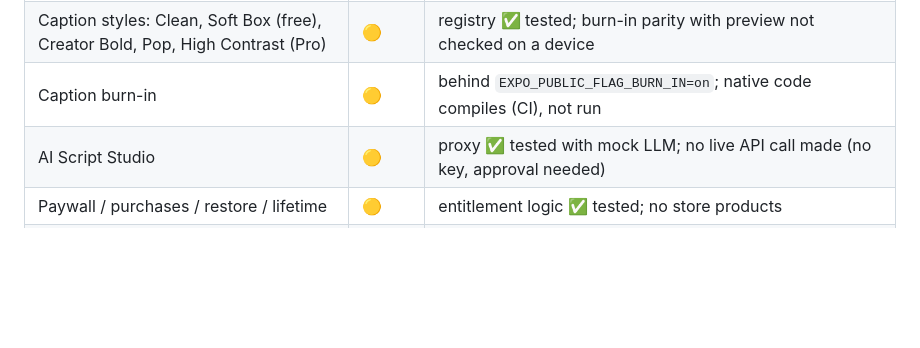
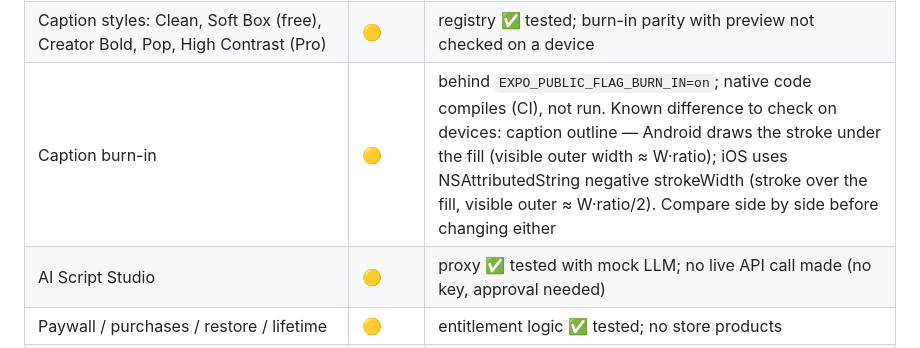
Before and after one commit to hvkh22-sudo/borderpixel, a Markdown page: promptly/QUALITY_CHECKLIST.md, the part around the change. GitHub-like rendering; blank space fills up the shorter version.

Commit message:
Quality checklist: note caption outline width difference to compare on devices
Co-Authored-By: Claude Opus 5.5 <noreply@anthropic.com>
Claude-Session: https://claude.ai/code/session_014A1nJXcyS2qb1aycfkqQDG

```diff
--- a/promptly/QUALITY_CHECKLIST.md
+++ b/promptly/QUALITY_CHECKLIST.md
@@ -38,7 +38,7 @@ Legend: ✅ verified · 🟡 implemented, not verified on device · ⬜ not star
 | Long-take captions (≤ ~10 min) | 🟡 | Android: WAV cut in JS into 50 s parts (1 s overlap) via expo-file-system FileHandle, recognized sequentially, merged/de-duplicated (`longTake.ts` ✅ unit-tested; service flow ✅ tested with a fake recognizer + in-memory files). A failed part is reported as a gap, never filled. iOS: single request; takes > 60 s whose last word ends > 3 s before the end show a “captions stop at …” notice (heuristic; trailing silence also triggers it). **No real long take recognized on any device**; Android recognizer restart between parts and FileHandle reads on a 20 MB WAV unverified (CAP-05/06) |
 | Word-by-word highlight (Pro) | 🟡 | per-cue word timing kept only with engine word timing, preserved through split/merge/shift, dropped on text edit; preview ✅ screen-tested. Burn-in: Swift (per-word CATextLayer overlays with discrete opacity) and Kotlin (bitmap per cue+active word, span on fill pass only) **written and compiled in CI, never run** (CAP-07) |
 | Caption styles: Clean, Soft Box (free), Creator Bold, Pop, High Contrast (Pro) | 🟡 | registry ✅ tested; burn-in parity with preview not checked on a device |
-| Caption burn-in | 🟡 | behind `EXPO_PUBLIC_FLAG_BURN_IN=on`; native code compiles (CI), not run |
+| Caption burn-in | 🟡 | behind `EXPO_PUBLIC_FLAG_BURN_IN=on`; native code compiles (CI), not run. Known difference to check on devices: caption outline — Android draws the stroke under the fill (visible outer width ≈ W·ratio); iOS uses NSAttributedString negative strokeWidth (stroke over the fill, visible outer ≈ W·ratio/2). Compare side by side before changing either |
 | AI Script Studio | 🟡 | proxy ✅ tested with mock LLM; no live API call made (no key, approval needed) |
 | Paywall / purchases / restore / lifetime | 🟡 | entitlement logic ✅ tested; no store products |
 | Recording recovery (orphan files) | 🟡 | duration restored via native module when available; Home shows a recovered-takes notice. Recorder now writes into documents, so a take survives an app kill; single-flight dedupe ✅ unit-tested. Partial-file playability **not tested on a device** |
```
